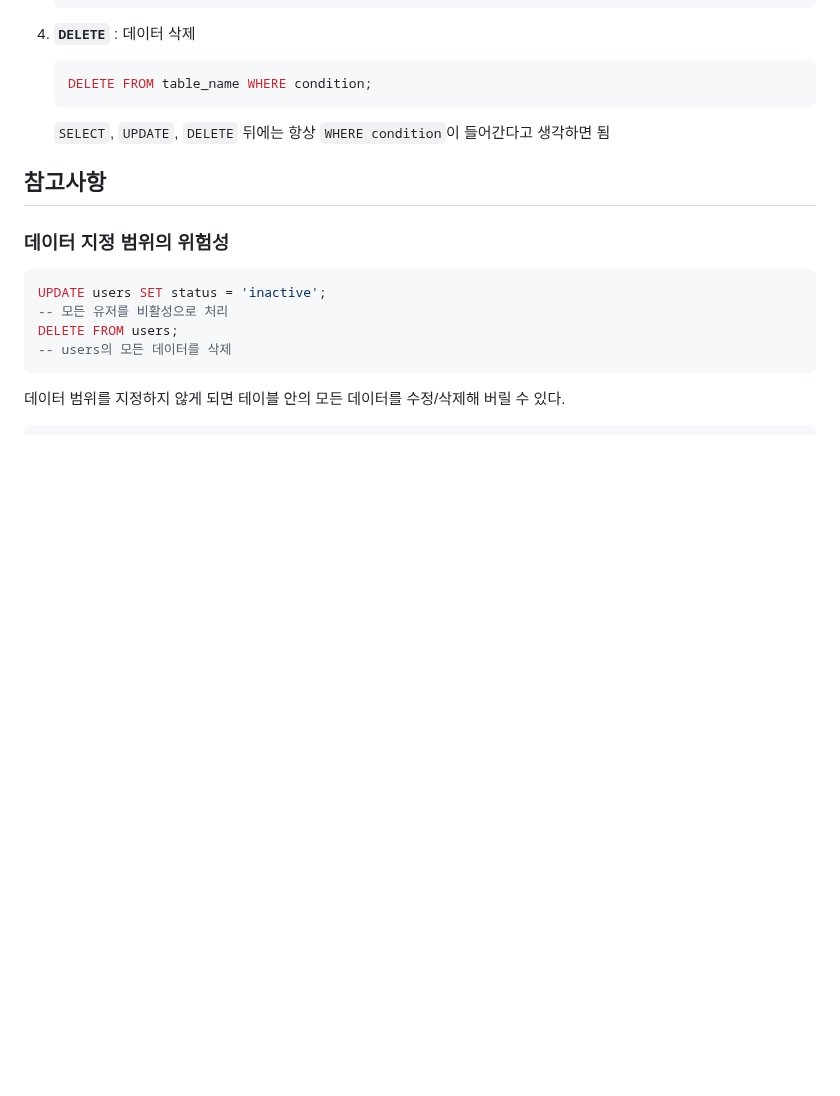
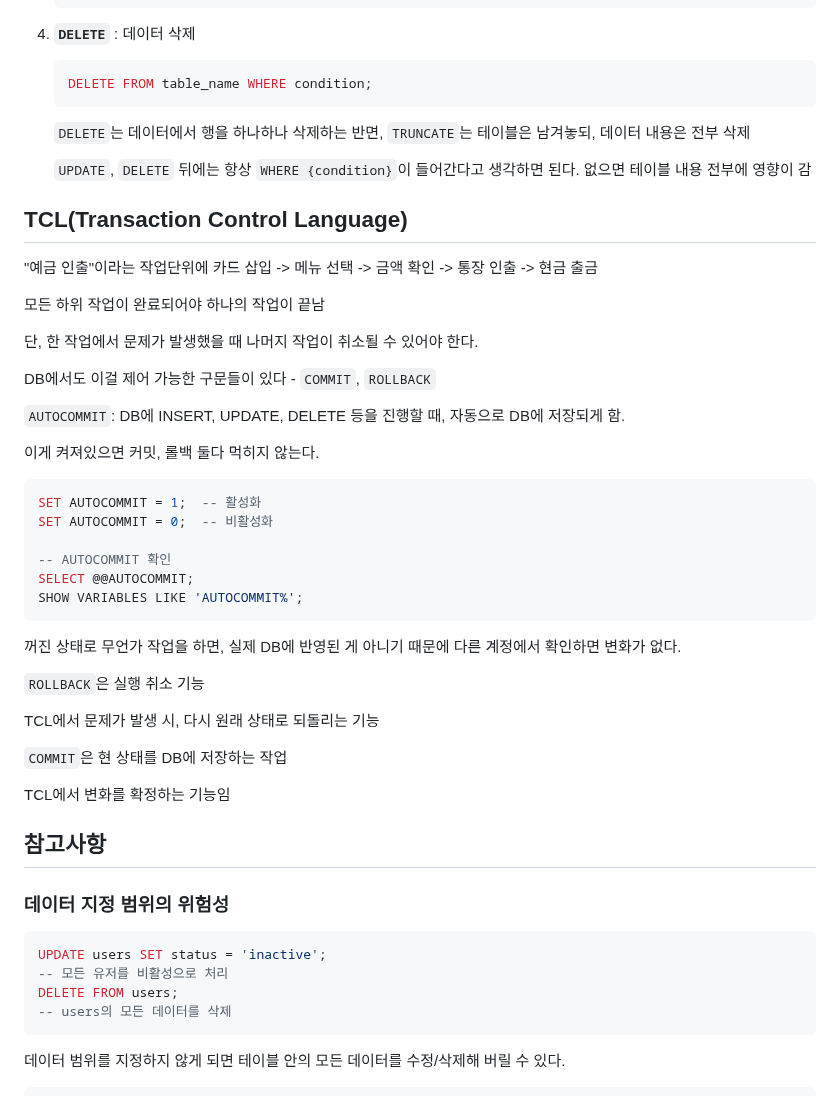
Before and after one commit to krystallinekim/TIL, a Markdown page: SQL/01-basic.md, the part around the change. Rendered like a GitHub page; blank space fills up the shorter version.

Commit message:
TCL, 커밋/롤백

````diff
--- a/SQL/01-basic.md
+++ b/SQL/01-basic.md
@@ -233,8 +233,42 @@ SELECT * FROM table_name;
     DELETE FROM table_name WHERE condition;
     ```
 
-    `SELECT`, `UPDATE`, `DELETE` 뒤에는 항상 `WHERE condition`이 들어간다고 생각하면 됨
+    `DELETE`는 데이터에서 행을 하나하나 삭제하는 반면, `TRUNCATE`는 테이블은 남겨놓되, 데이터 내용은 전부 삭제
 
+    `UPDATE`, `DELETE` 뒤에는 항상 `WHERE {condition}`이 들어간다고 생각하면 된다. 없으면 테이블 내용 전부에 영향이 감
+
+
+## TCL(Transaction Control Language)
+
+"예금 인출"이라는 작업단위에 카드 삽입 -> 메뉴 선택 -> 금액 확인 -> 통장 인출 -> 현금 출금
+
+모든 하위 작업이 완료되어야 하나의 작업이 끝남
+
+단, 한 작업에서 문제가 발생했을 때 나머지 작업이 취소될 수 있어야 한다.
+
+DB에서도 이걸 제어 가능한 구문들이 있다 - `COMMIT`, `ROLLBACK`
+
+`AUTOCOMMIT`: DB에 INSERT, UPDATE, DELETE 등을 진행할 때, 자동으로 DB에 저장되게 함.
+
+이게 켜져있으면 커밋, 롤백 둘다 먹히지 않는다.
+
+```sql
+SET AUTOCOMMIT = 1;  -- 활성화
+SET AUTOCOMMIT = 0;  -- 비활성화
+
+-- AUTOCOMMIT 확인
+SELECT @@AUTOCOMMIT;
+SHOW VARIABLES LIKE 'AUTOCOMMIT%';
+```
+꺼진 상태로 무언가 작업을 하면, 실제 DB에 반영된 게 아니기 때문에 다른 계정에서 확인하면 변화가 없다.
+
+`ROLLBACK`은 실행 취소 기능
+
+TCL에서 문제가 발생 시, 다시 원래 상태로 되돌리는 기능
+
+`COMMIT`은 현 상태를 DB에 저장하는 작업
+
+TCL에서 변화를 확정하는 기능임
 
 ## 참고사항
 
````
